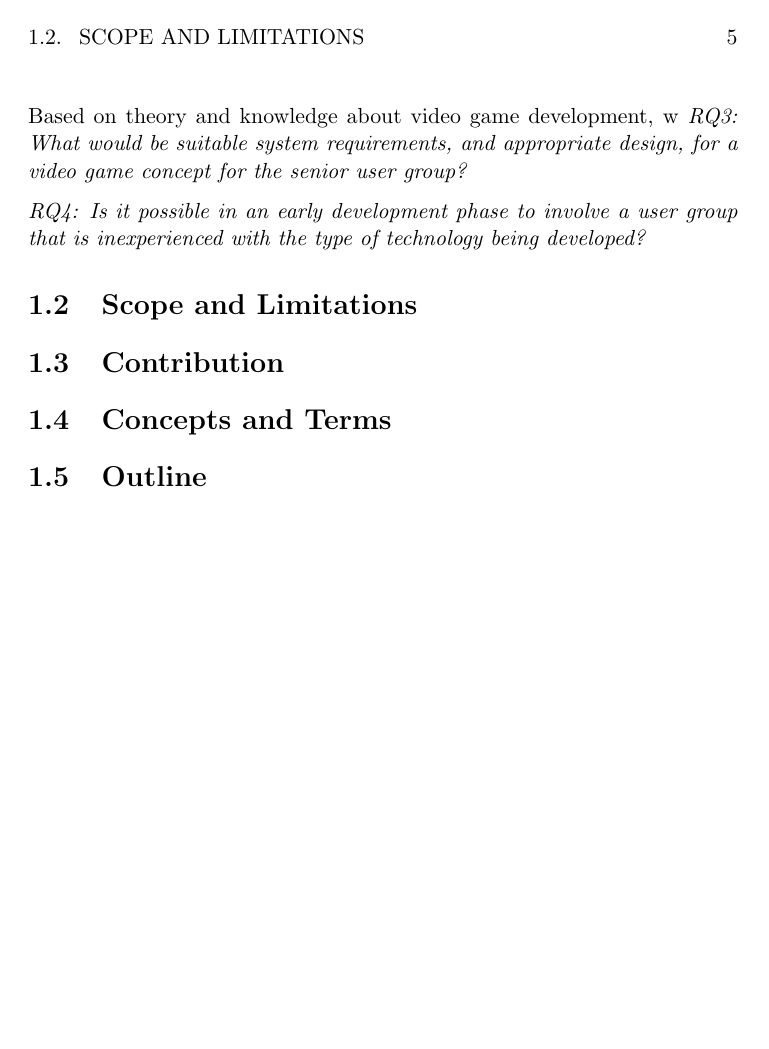
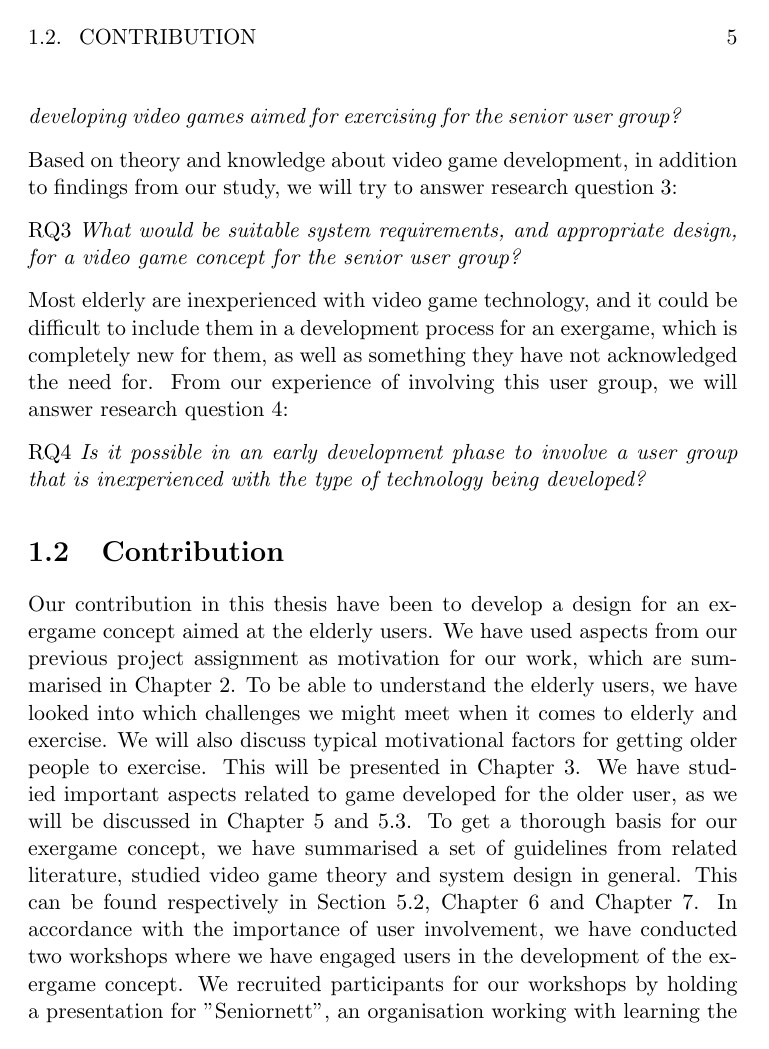
Before and after one commit to mathilwa/Master2013, a LaTeX thesis (report.tex, which reads introduction.tex): page 23 of 279. Compiled offline with pdfLaTeX.

Commit message:
Contribution and objectives

```diff
--- a/introduction.tex
+++ b/introduction.tex
@@ -16,15 +16,17 @@ Previous research suggest that commercial video games are not suitable for elder
+RQ2 \emph{What are the design challenges when developing video games aimed for exercising for the senior user group?}
 
-\emph{RQ2: What are the design challenges when developing video games aimed for exercising for the senior user group?}
+Based on theory and knowledge about video game development, in addition to findings from our study, we will try to answer research question 3:
 
-Based on theory and knowledge about video game development, w
-\emph{RQ3: What would be suitable system requirements, and appropriate design, for a video game concept for the senior user group?}
+RQ3 \emph{What would be suitable system requirements, and appropriate design, for a video game concept for the senior user group?}
 
-\emph{RQ4: Is it possible in an early development phase to involve a user group that is inexperienced with the type of technology being developed?}
+Most elderly are inexperienced with video game technology, and it could be difficult to include them in a development process for an exergame, which is completely new for them, as well as something they have not acknowledged the need for. From our experience of involving this user group, we will answer research question 4:
 
+RQ4 \emph{Is it possible in an early development phase to involve a user group that is inexperienced with the type of technology being developed?}
+
+\section{Contribution}
+Our contribution in this thesis have been to develop a design for an exergame concept aimed at the elderly users. We have used aspects from our previous project assignment as motivation for our work, which are summarised in Chapter \ref{chap:background}. To be able to understand the elderly users, we have looked into which challenges we might meet when it comes to elderly and exercise. We will also discuss typical motivational factors for getting older people to exercise. This will be presented in Chapter \ref{chap:olderexercise}. We have studied important aspects related to game developed for the older user, as we will be discussed in Chapter \ref{chap:exforseniors} and \ref{sec:designelderly}. To get a thorough basis for our exergame concept, we have summarised a set of guidelines from related literature, studied video game theory and system design in general. This can be found respectively in Section \ref{sec:summaryguidelines}, Chapter \ref{chap:vg} and Chapter \ref{chap:generalsystemdesign}. In accordance with the importance of user involvement, we have conducted two workshops where we have engaged users in the development of the exergame concept. We recruited participants for our workshops by holding a presentation for "Seniornett", an organisation working with learning the older population technology. This will be described in Section \ref{sec:recruitment}. Our presentation can be found in Appendix XXX. Workshop 1 was conducted to observe and understand how elderly would interact with commercial Xbox Kinect games. In this workshop methods like questionnaire, participatory observation and focus group interviews were used. These are described in \ref{chap:metode}. We let them play games, and followed with a focus group interview. A more detailed description of the execution, and findings from workshop 1, will be presented in Section \ref{sec:ws1} and \ref{chap:findW1}, respectively. The main focus for this thesis have been to specify system requirements and create design for a concept for an exergame for elderly. This work has been based upon information gathered from theory, previous studies and findings from workshop 1. The design was presented by making prototypes. The exergame concept is the most important contribution in this thesis, and will be presented in Chapter \ref{chap:concept}. The concept was brought to a second workshop, to be evaluated by the users. Execution of and findings from workshop 2 are presented in Section \ref{sec:ws2} and Chapter \ref{chap:findW2}. In our discussion we suggest a detailed description of future work for an exergame for elderly, based upon findings from workshop 2. This thesis provides general guidelines for how to design an exergame for elderly. The concept presented can serve as a foundation and starting point for developing an exergame for elderly.
 
 \section{Scope and Limitations}
-
-\section{Contribution}
 
 \section{Concepts and Terms}
 
```
Also changed, not shown: background.tex (+1 -0 lines), discussion.tex (+1 -1 lines), methodology.tex (+1 -1 lines), report.tex (+2 -0 lines), usability.tex (+1 -0 lines), introduction.tex (10 more changed lines).
